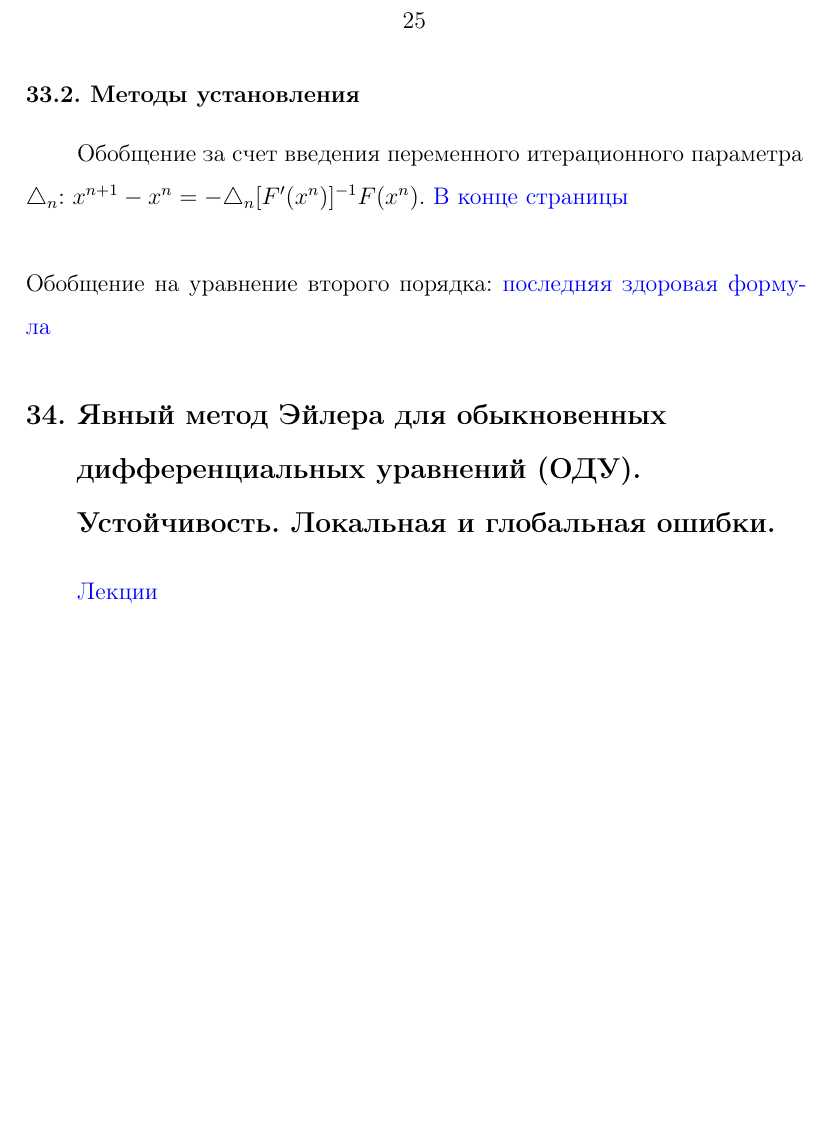
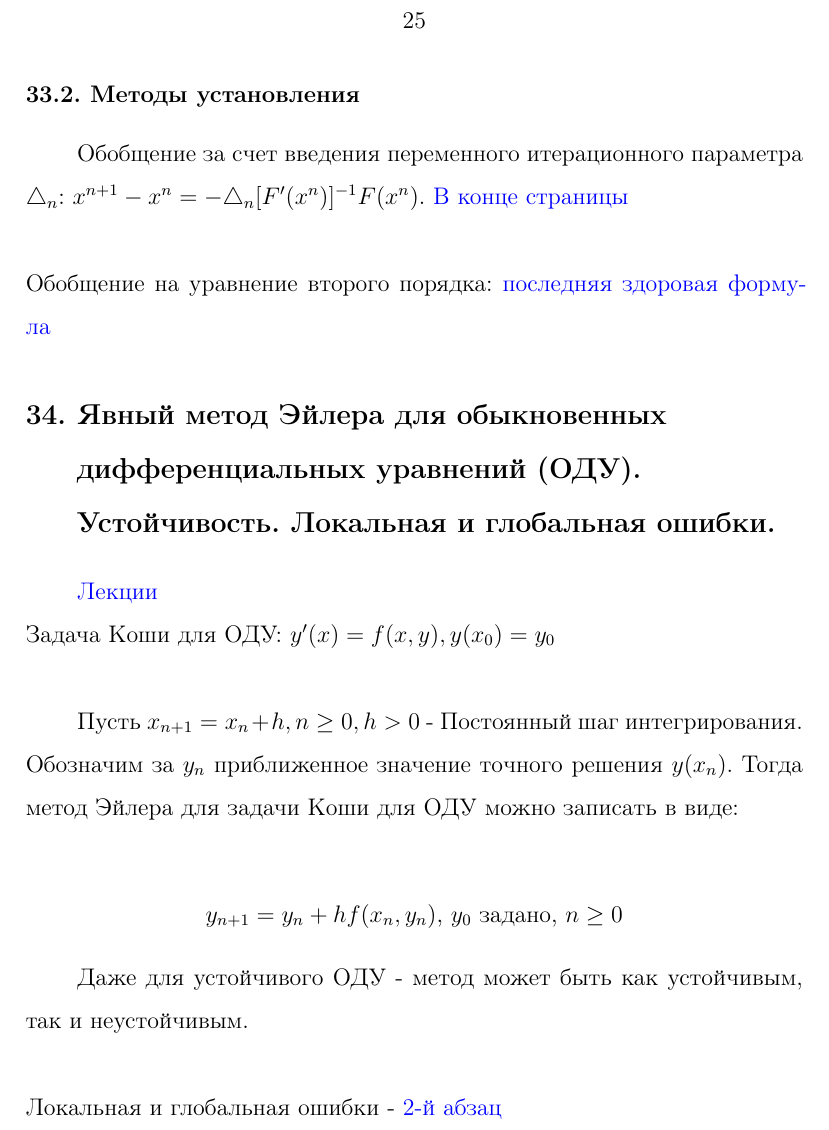
Before and after one commit to baJlax/Chmy, a LaTeX document (chmy.tex): part of page 25 of 167 before the commit and part of page 25 of 168 after it, cut so that both start at the same text, the shorter picture padded with empty space. Compiled offline with pdfLaTeX.

Commit message:
NEW: 34 ticket

```diff
--- a/chmy.tex
+++ b/chmy.tex
@@ -596,6 +596,18 @@ $x^{n+1} - x^n = -[F'(x^0)]^{-1}F(x^n)$ \\
 
 \section {Явный метод Эйлера для обыкновенных дифференциальных уравнений (ОДУ). Устойчивость. Локальная и глобальная ошибки.}
 	\hyperlink {lects.87}{Лекции}\\
+	Задача Коши для ОДУ:
+	$y'(x)=f(x,y), y(x_0) = y_0$\\
+
+	Пусть $x_{n+1} = x_n + h, n \geq 0, h > 0$ - Постоянный шаг интегрирования. Обозначим за $y_n$ приближенное значение точного решения $y(x_n)$. Тогда метод Эйлера для задачи Коши для ОДУ можно записать в виде:\\
+	\begin{center}
+	$y_{n+1} = y_n + h f(x_n, y_n)$, $y_0$ задано, $n \geq 0$
+	\end{center}
+
+Даже для устойчивого ОДУ -  метод может быть как устойчивым, так и неустойчивым.\\
+\\
+Локальная и глобальная ошибки - \hyperlink {lects.88}{2-й абзац}
+
 
 \section {Явные методы Рунге -- Кутты.}
 	\hyperlink {lects.89}{Лекции}\\
```
Also changed, not shown: tickets.txt (+1 -1 lines), chmy.tex (4 more changed lines).
